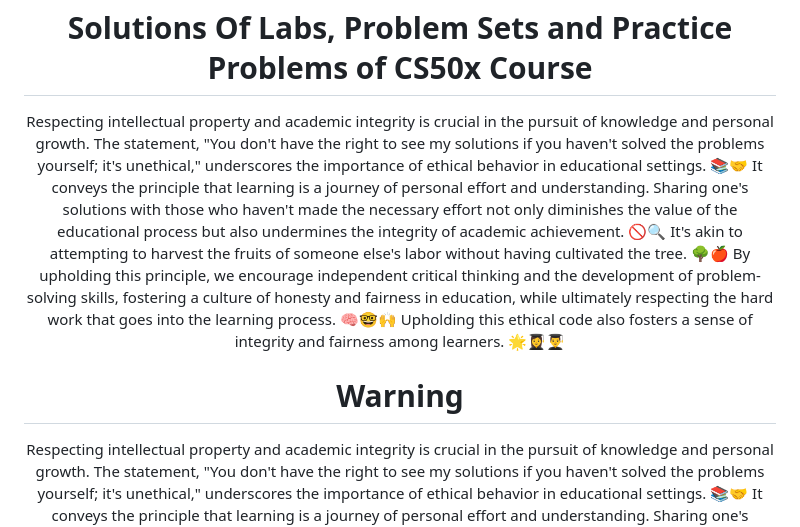
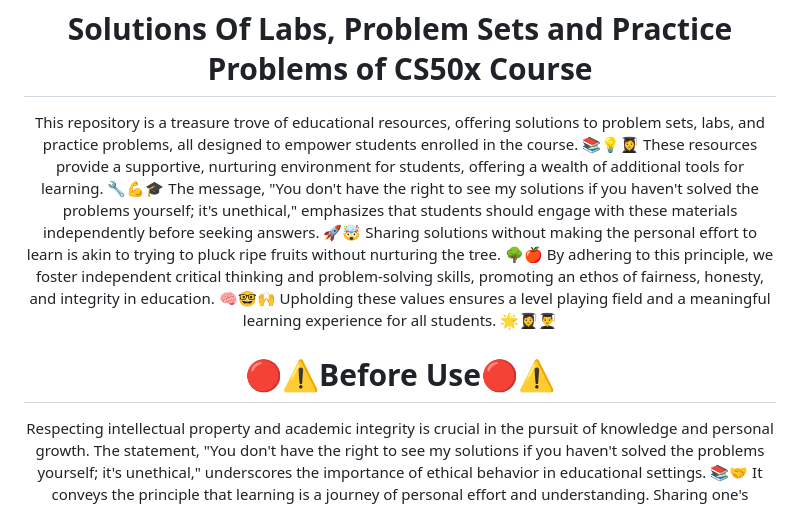
Before and after one commit to yamilobt8/CS50x-solutions, a Markdown page: README.md, the part around the change. Rendered like a GitHub page.

```diff
--- a/README.md
+++ b/README.md
@@ -1,9 +1,9 @@
 <div align='center'>
 
 <h1>Solutions Of Labs, Problem Sets and Practice Problems of CS50x Course </h1>
-<p>Respecting intellectual property and academic integrity is crucial in the pursuit of knowledge and personal growth. The statement, "You don't have the right to see my solutions if you haven't solved the problems yourself; it's unethical," underscores the importance of ethical behavior in educational settings. 📚🤝 It conveys the principle that learning is a journey of personal effort and understanding. Sharing one's solutions with those who haven't made the necessary effort not only diminishes the value of the educational process but also undermines the integrity of academic achievement. 🚫🔍 It's akin to attempting to harvest the fruits of someone else's labor without having cultivated the tree. 🌳🍎 By upholding this principle, we encourage independent critical thinking and the development of problem-solving skills, fostering a culture of honesty and fairness in education, while ultimately respecting the hard work that goes into the learning process. 🧠🤓🙌 Upholding this ethical code also fosters a sense of integrity and fairness among learners. 🌟👩‍🎓👨‍🎓</p>
+<p>This repository is a treasure trove of educational resources, offering solutions to problem sets, labs, and practice problems, all designed to empower students enrolled in the course. 📚💡👩‍🎓 These resources provide a supportive, nurturing environment for students, offering a wealth of additional tools for learning. 🔧💪🎓 The message, "You don't have the right to see my solutions if you haven't solved the problems yourself; it's unethical," emphasizes that students should engage with these materials independently before seeking answers. 🚀🤯 Sharing solutions without making the personal effort to learn is akin to trying to pluck ripe fruits without nurturing the tree. 🌳🍎 By adhering to this principle, we foster independent critical thinking and problem-solving skills, promoting an ethos of fairness, honesty, and integrity in education. 🧠🤓🙌 Upholding these values ensures a level playing field and a meaningful learning experience for all students. 🌟👩‍🎓👨‍🎓</p>
 
-<h1>Warning </h1>
+<h1>🔴⚠️Before Use🔴⚠️</h1>
 <p>Respecting intellectual property and academic integrity is crucial in the pursuit of knowledge and personal growth. The statement, "You don't have the right to see my solutions if you haven't solved the problems yourself; it's unethical," underscores the importance of ethical behavior in educational settings. 📚🤝 It conveys the principle that learning is a journey of personal effort and understanding. Sharing one's solutions with those who haven't made the necessary effort not only diminishes the value of the educational process but also undermines the integrity of academic achievement. 🚫🔍 It's akin to attempting to harvest the fruits of someone else's labor without having cultivated the tree. 🌳🍎 By upholding this principle, we encourage independent critical thinking and the development of problem-solving skills, fostering a culture of honesty and fairness in education, while ultimately respecting the hard work that goes into the learning process. 🧠🤓🙌 Upholding this ethical code also fosters a sense of integrity and fairness among learners. 🌟👩‍🎓👨‍🎓</p>
 
 <h4> <span> · </span> <a href="https://github.com/yamilobt8/CS50x-solutions/blob/master/README.md"> Documentation </a> <span> · </span> <a href="https://github.com/yamilobt8/CS50x-solutions/issues"> Report Bug </a> <span> · </span> <a href="https://github.com/yamilobt8/CS50x-solutions/issues"> Request Feature </a> </h4>
```
